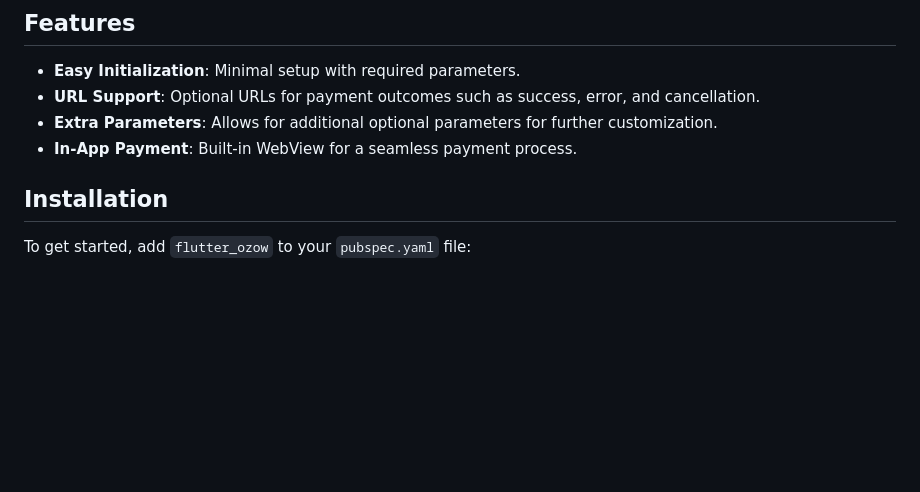
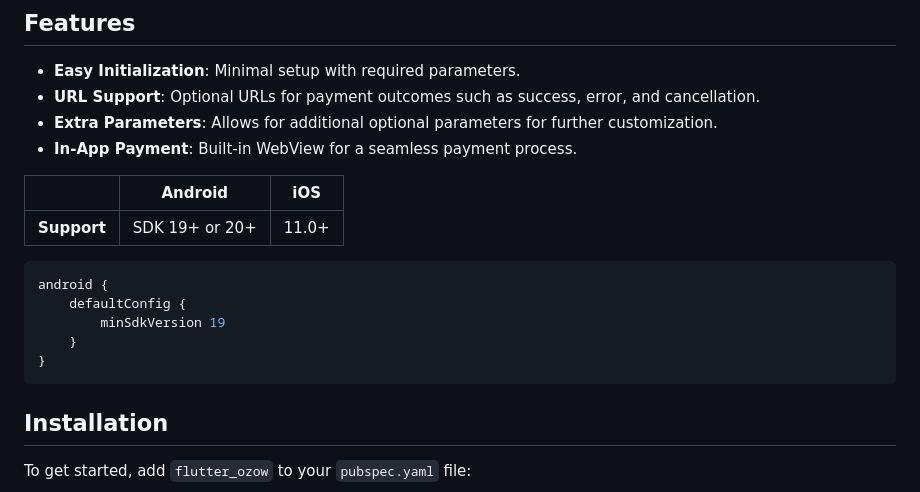
Before and after one commit to Miso-0/flutter_ozow, a Markdown page: README.md, the part around the change. Drawn GitHub-style; blank space fills up the shorter version.

````diff
--- a/README.md
+++ b/README.md
@@ -18,6 +18,18 @@ Flutter Ozow is a Flutter package that simplifies the integration of the Ozow pa
 - **URL Support**: Optional URLs for payment outcomes such as success, error, and cancellation.
 - **Extra Parameters**: Allows for additional optional parameters for further customization.
 - **In-App Payment**: Built-in WebView for a seamless payment process.
+
+|             | Android        | iOS   |
+|-------------|----------------|-------|
+| **Support** | SDK 19+ or 20+ | 11.0+ |
+
+```groovy
+android {
+    defaultConfig {
+        minSdkVersion 19
+    }
+}
+```
 
 ## Installation
 
````
